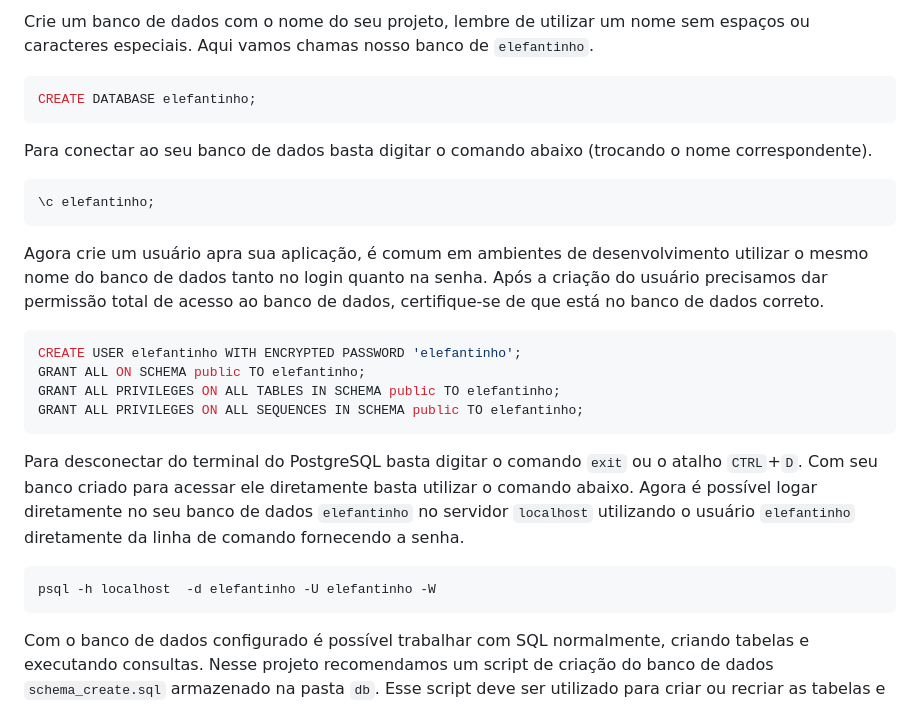
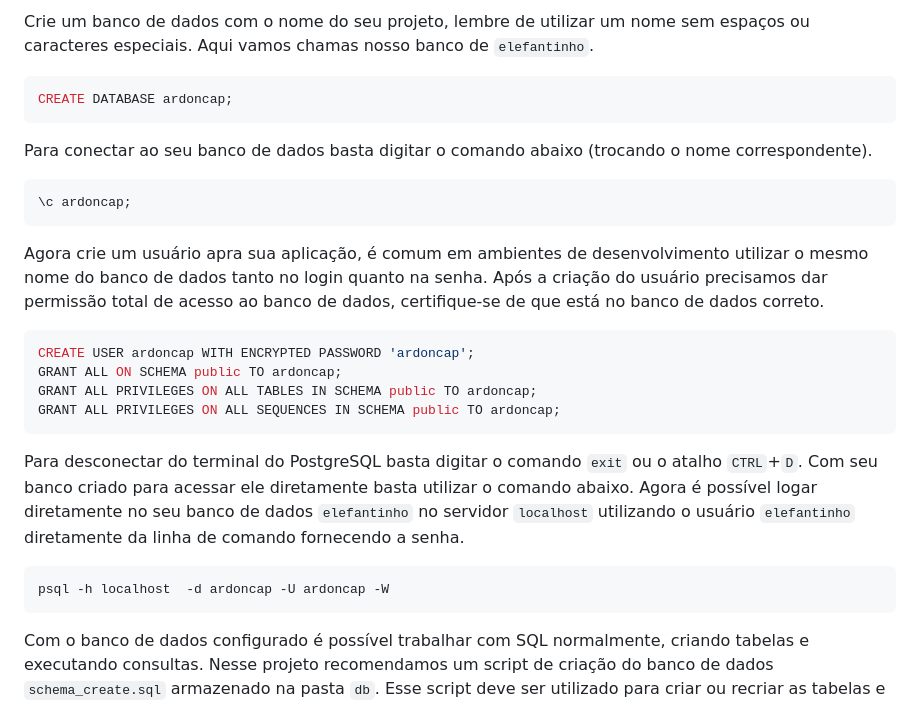
Before and after one commit to cp2-dc-info-projeto-final/ardoncap, a Markdown page: src/api/README.md, the part around the change. Rendered like a GitHub page.

````diff
--- a/src/api/README.md
+++ b/src/api/README.md
@@ -56,28 +56,28 @@ sudo -u postgres psql
 Crie um banco de dados com o nome do seu projeto, lembre de utilizar um nome sem espaços ou caracteres especiais. Aqui vamos chamas nosso banco de `elefantinho`.
 
 ```sql
-CREATE DATABASE elefantinho;
+CREATE DATABASE ardoncap;
 ```
 
 Para conectar ao seu banco de dados basta digitar o comando abaixo (trocando o nome correspondente).
 
 ```sql
-\c elefantinho;
+\c ardoncap;
 ```
 
 Agora crie um usuário apra sua aplicação, é comum em ambientes de desenvolvimento utilizar o mesmo nome do banco de dados tanto no login quanto na senha. Após a criação do usuário precisamos dar permissão total de acesso ao banco de dados, certifique-se de que está no banco de dados correto.
 
 ```sql
-CREATE USER elefantinho WITH ENCRYPTED PASSWORD 'elefantinho';
-GRANT ALL ON SCHEMA public TO elefantinho;
-GRANT ALL PRIVILEGES ON ALL TABLES IN SCHEMA public TO elefantinho;
-GRANT ALL PRIVILEGES ON ALL SEQUENCES IN SCHEMA public TO elefantinho;
+CREATE USER ardoncap WITH ENCRYPTED PASSWORD 'ardoncap';
+GRANT ALL ON SCHEMA public TO ardoncap;
+GRANT ALL PRIVILEGES ON ALL TABLES IN SCHEMA public TO ardoncap;
+GRANT ALL PRIVILEGES ON ALL SEQUENCES IN SCHEMA public TO ardoncap;
 ```
 
 Para desconectar do terminal do PostgreSQL basta digitar o comando `exit` ou o atalho `CTRL`+`D`. Com seu banco criado para acessar ele diretamente basta utilizar o comando abaixo. Agora é possível logar diretamente no seu banco de dados `elefantinho` no servidor `localhost` utilizando o usuário `elefantinho` diretamente da linha de comando fornecendo a senha.
 
 ```bash
-psql -h localhost  -d elefantinho -U elefantinho -W
+psql -h localhost  -d ardoncap -U ardoncap -W
 ```
 
 Com o banco de dados configurado é possível trabalhar com SQL normalmente, criando tabelas e executando consultas. Nesse projeto recomendamos um script de criação do banco de dados `schema_create.sql` armazenado na pasta `db`. Esse script deve ser utilizado para criar ou recriar as tabelas e inserir registros iniciais, então deve ser feito considerando que as tabelas podem já existir, removendo e criando novamente. Para executar o script dentro do banco de dados e não precisar copiar o colar o conteúdo (que também é possível) basta utilizar o comando abaixo. Verifique em que pasta do projeto você está, pode ser necessário alterar o caminho, aqui estamos dentro da pasta do projeto backend `src/api/`.
````
